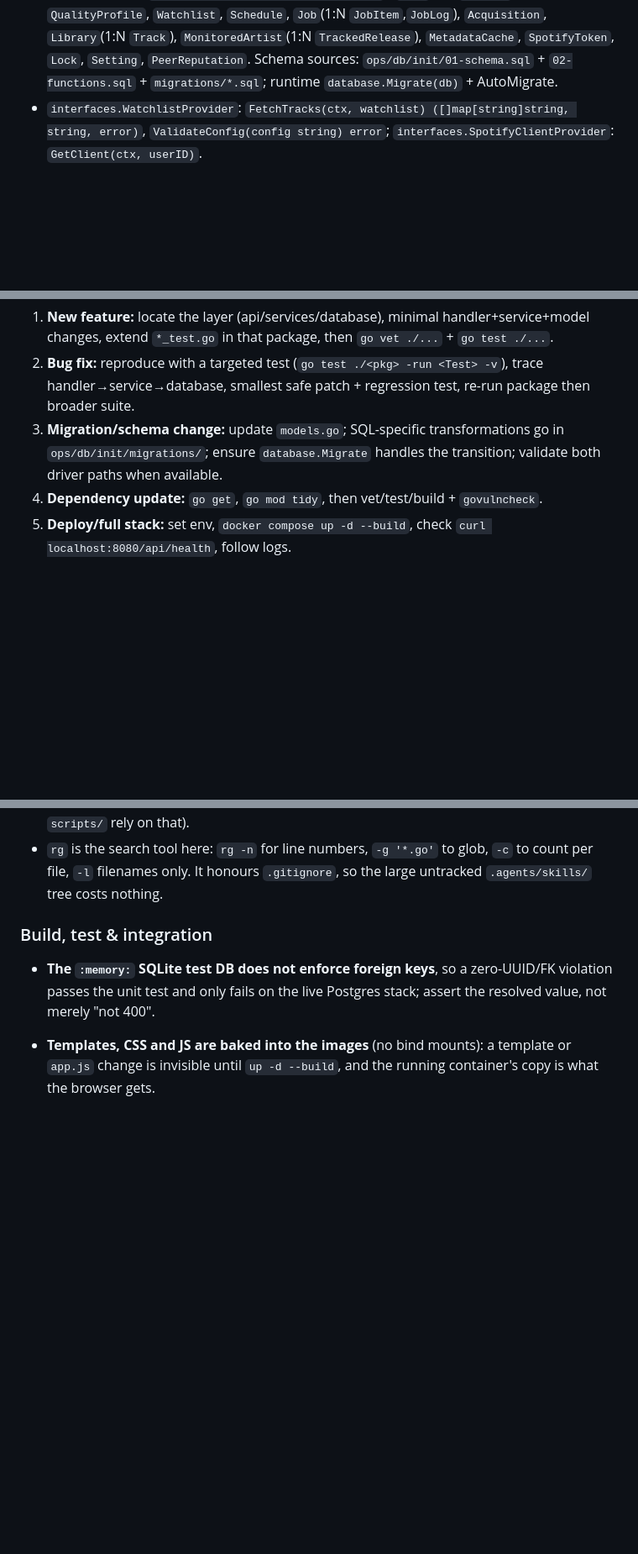
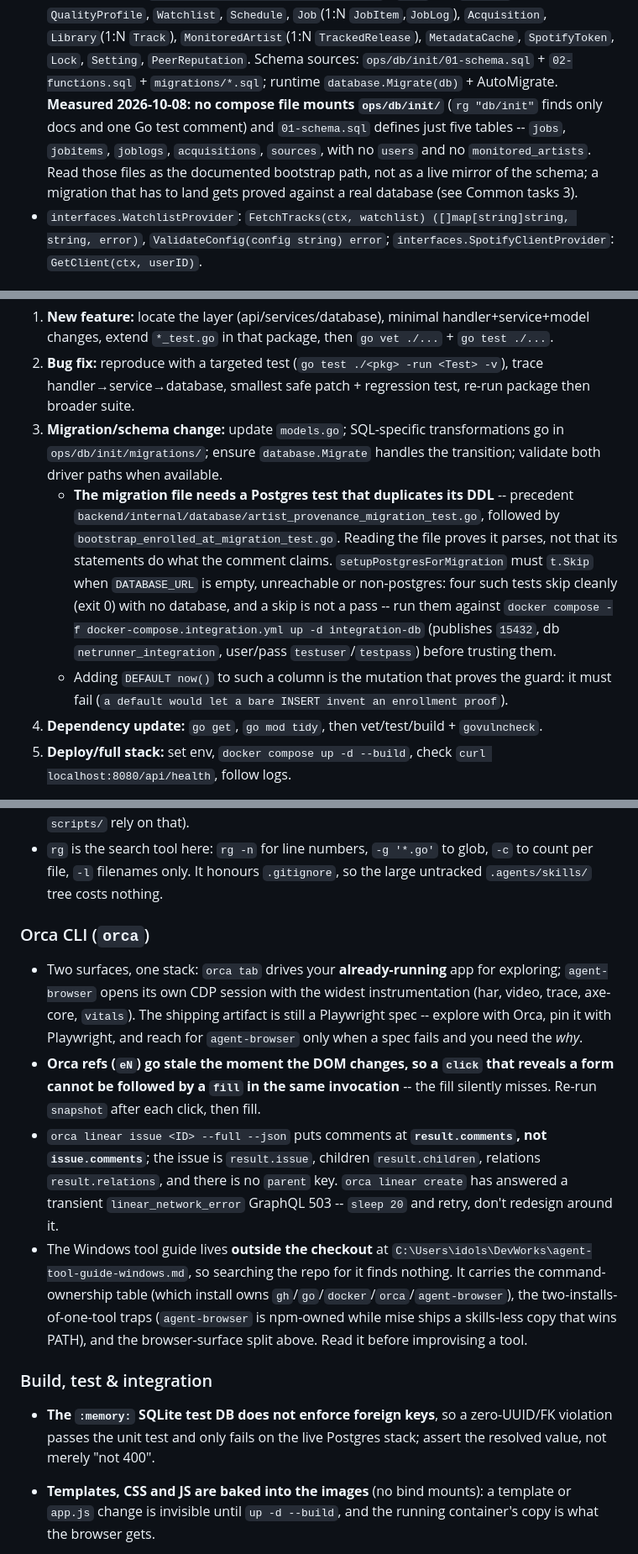
Before and after one commit to pvnkmnk/djinn-netrunner, a Markdown page: AGENTS.md, 3 parts joined by grey strips. Shown at 84% size. Drawn GitHub-style; blank space fills up the shorter version.

```diff
--- a/AGENTS.md
+++ b/AGENTS.md
@@ -247,7 +259,13 @@ runs reuse the stack, so single-spec iteration is ~4s instead of ~4min.
   `MonitoredArtist`(1:N `TrackedRelease`), `MetadataCache`, `SpotifyToken`,
   `Lock`, `Setting`, `PeerReputation`. Schema sources:
   `ops/db/init/01-schema.sql` + `02-functions.sql` + `migrations/*.sql`;
-  runtime `database.Migrate(db)` + AutoMigrate.
+  runtime `database.Migrate(db)` + AutoMigrate. **Measured 2026-10-08: no
+  compose file mounts `ops/db/init/`** (`rg "db/init"` finds only docs and one
+  Go test comment) and `01-schema.sql` defines just five tables -- `jobs`,
+  `jobitems`, `joblogs`, `acquisitions`, `sources`, with no `users` and no
+  `monitored_artists`. Read those files as the documented bootstrap path, not
+  as a live mirror of the schema; a migration that has to land gets proved
+  against a real database (see Common tasks 3).
 - `interfaces.WatchlistProvider`:
   `FetchTracks(ctx, watchlist) ([]map[string]string, string, error)`,
   `ValidateConfig(config string) error`;
@@ -277,6 +295,19 @@ Postgres for concurrent production workloads.
 3. **Migration/schema change:** update `models.go`; SQL-specific
    transformations go in `ops/db/init/migrations/`; ensure `database.Migrate`
    handles the transition; validate both driver paths when available.
+   - **The migration file needs a Postgres test that duplicates its DDL** --
+     precedent `backend/internal/database/artist_provenance_migration_test.go`,
+     followed by `bootstrap_enrolled_at_migration_test.go`. Reading the file
+     proves it parses, not that its statements do what the comment claims.
+     `setupPostgresForMigration` must `t.Skip` when `DATABASE_URL` is empty,
+     unreachable or non-postgres: four such tests skip cleanly (exit 0) with
+     no database, and a skip is not a pass -- run them against
+     `docker compose -f docker-compose.integration.yml up -d integration-db`
+     (publishes `15432`, db `netrunner_integration`, user/pass
+     `testuser`/`testpass`) before trusting them.
+   - Adding `DEFAULT now()` to such a column is the mutation that proves the
+     guard: it must fail (`a default would let a bare INSERT invent an
+     enrollment proof`).
 4. **Dependency update:** `go get`, `go mod tidy`, then vet/test/build +
    `govulncheck`.
 5. **Deploy/full stack:** set env, `docker compose up -d --build`, check
@@ -774,6 +825,30 @@ library, false)` to `true` passes any test that only asserts the offer is there.
 - `rg` is the search tool here: `rg -n` for line numbers, `-g '*.go'` to glob,
   `-c` to count per file, `-l` filenames only. It honours `.gitignore`, so the
   large untracked `.agents/skills/` tree costs nothing.
+
+### Orca CLI (`orca`)
+
+- Two surfaces, one stack: `orca tab` drives your **already-running** app for
+  exploring; `agent-browser` opens its own CDP session with the widest
+  instrumentation (har, video, trace, axe-core, `vitals`). The shipping
+  artifact is still a Playwright spec -- explore with Orca, pin it with
+  Playwright, and reach for `agent-browser` only when a spec fails and you
+  need the *why*.
+- **Orca refs (`eN`) go stale the moment the DOM changes, so a `click` that
+  reveals a form cannot be followed by a `fill` in the same invocation** --
+  the fill silently misses. Re-run `snapshot` after each click, then fill.
+- `orca linear issue <ID> --full --json` puts comments at **`result.comments`,
+  not `issue.comments`**; the issue is `result.issue`, children
+  `result.children`, relations `result.relations`, and there is no `parent`
+  key. `orca linear create` has answered a transient `linear_network_error`
+  GraphQL 503 -- `sleep 20` and retry, don't redesign around it.
+- The Windows tool guide lives **outside the checkout** at
+  `C:\Users\idols\DevWorks\agent-tool-guide-windows.md`, so searching the repo
+  for it finds nothing. It carries the command-ownership table (which install
+  owns `gh`/`go`/`docker`/`orca`/`agent-browser`), the
+  two-installs-of-one-tool traps (`agent-browser` is npm-owned while mise
+  ships a skills-less copy that wins PATH), and the browser-surface split
+  above. Read it before improvising a tool.
 
 ### Build, test & integration
 
```
Also changed, not shown: other parts of AGENTS.md (+33 -1 lines).
